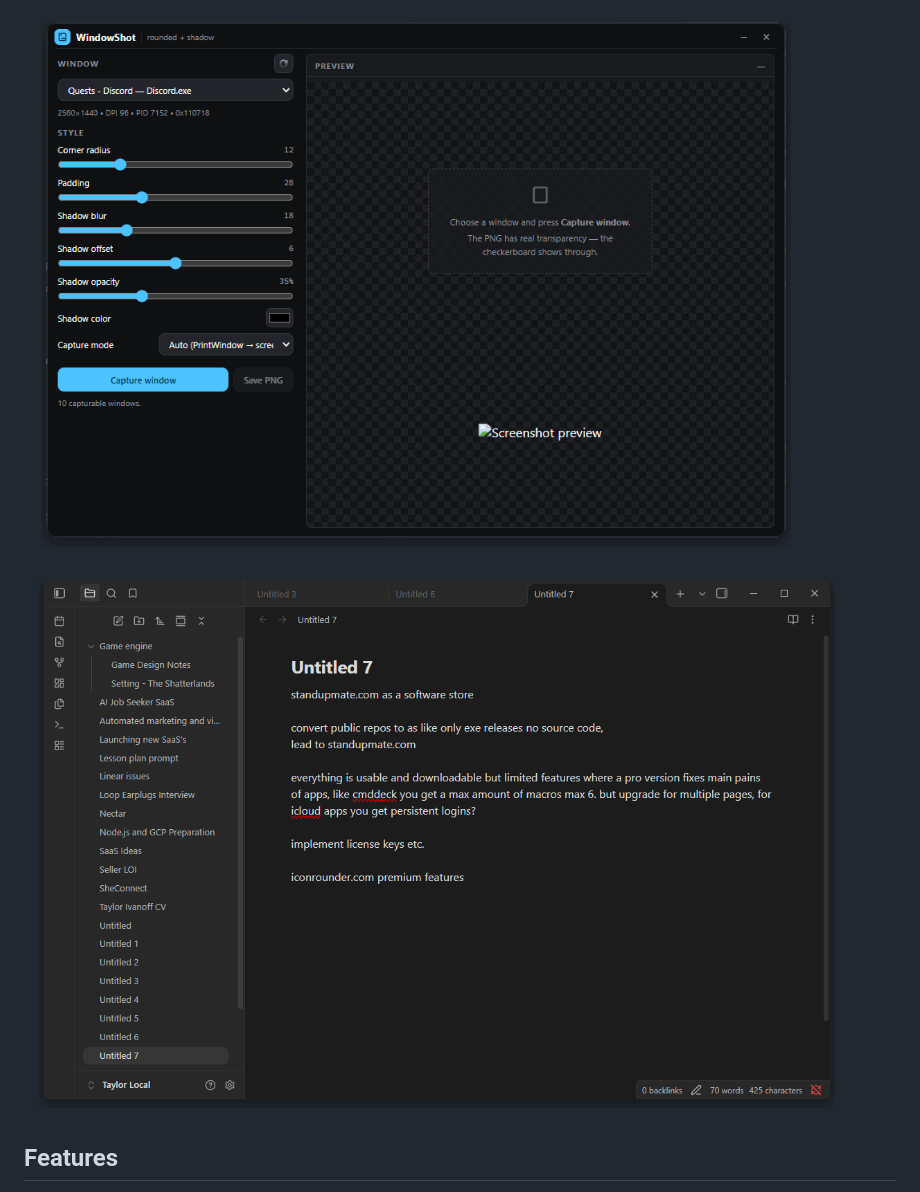
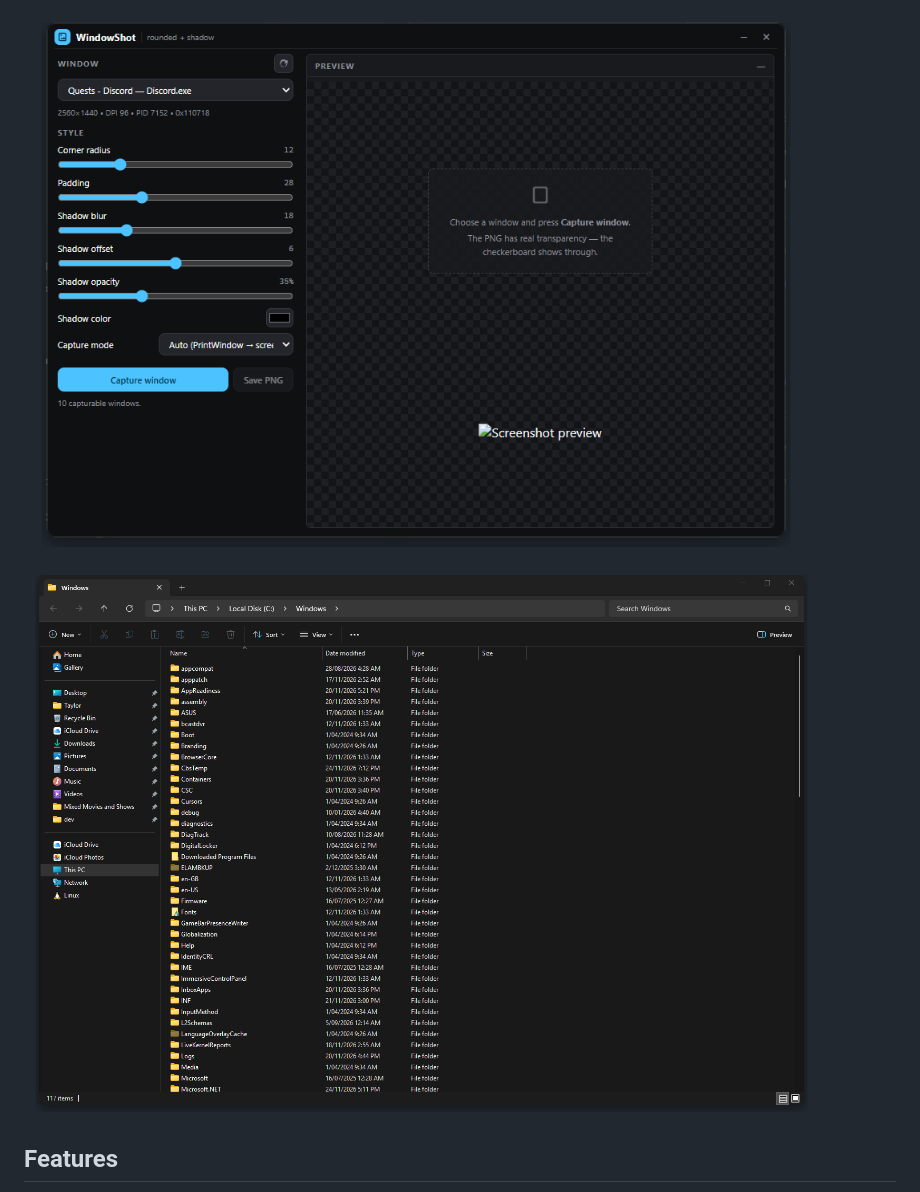
Before and after one commit to taylorivanoff/window-shot, a Markdown page: README.md, the part around the change. Rendered like a GitHub page; pictures changed too: docs/example.png.

Commit message:
Use File Explorer screenshot in README

```diff
--- a/README.md
+++ b/README.md
@@ -10,7 +10,7 @@ Ideal for READMEs, documentation, marketing pages, and social posts where you wa
 
 <img width="978" height="698" alt="WindowShot desktop UI" src="docs/ui.png" />
 
-<img width="1192" height="808" alt="WindowShot transparent PNG output" src="docs/example.png" />
+<img width="1508" height="1062" alt="WindowShot transparent PNG of File Explorer" src="docs/example.png" />
 
 ## Features
 
```
